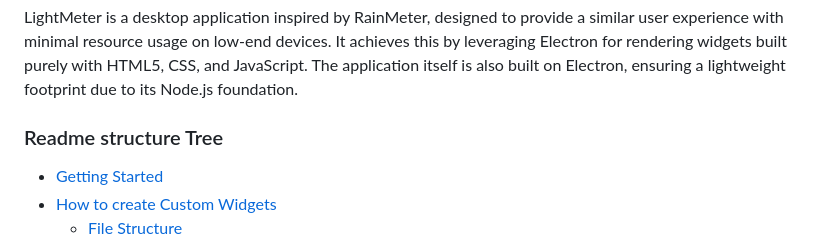
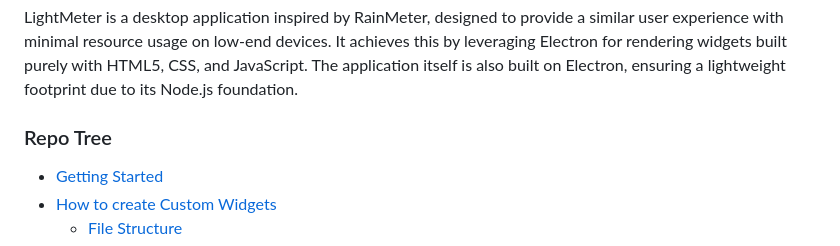
Before and after one commit to Gioste46/LightMeter, a Markdown page: README.md, the part around the change. GitHub-like rendering.

```diff
--- a/README.md
+++ b/README.md
@@ -1,7 +1,7 @@
 # LightMeter
 LightMeter is a desktop application inspired by RainMeter, designed to provide a similar user experience with minimal resource usage on low-end devices. It achieves this by leveraging Electron for rendering widgets built purely with HTML5, CSS, and JavaScript. The application itself is also built on Electron, ensuring a lightweight footprint due to its Node.js foundation.
 
-### Readme structure Tree
+### Repo Tree
 - [Getting Started](#getting-started)
 - [How to create Custom Widgets](#creating-custom-widgets)
   - [File Structure](#datajson-file-structure-and-guidelines)
```
